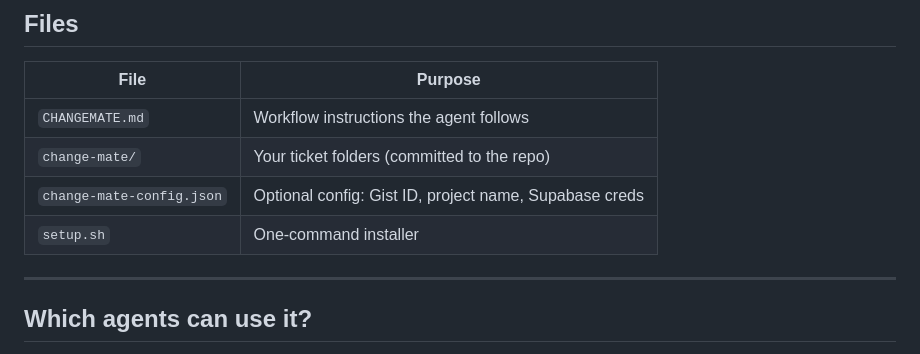
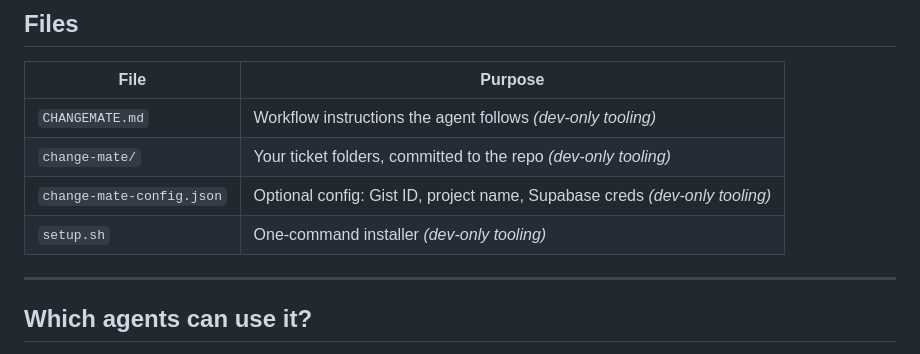
Before and after one commit to allavallc/change-mate, a Markdown page: README.md, the part around the change. GitHub-like rendering.

```diff
--- a/README.md
+++ b/README.md
@@ -198,10 +198,10 @@ If `CHANGEMATE_GITHUB_TOKEN` is not set or `change-mate-config.json` has no `gis
 
 | File | Purpose |
 |---|---|
-| `CHANGEMATE.md` | Workflow instructions the agent follows |
-| `change-mate/` | Your ticket folders (committed to the repo) |
-| `change-mate-config.json` | Optional config: Gist ID, project name, Supabase creds |
-| `setup.sh` | One-command installer |
+| `CHANGEMATE.md` | Workflow instructions the agent follows *(dev-only tooling)* |
+| `change-mate/` | Your ticket folders, committed to the repo *(dev-only tooling)* |
+| `change-mate-config.json` | Optional config: Gist ID, project name, Supabase creds *(dev-only tooling)* |
+| `setup.sh` | One-command installer *(dev-only tooling)* |
 
 ---
 
```
Also changed, not shown: CHANGEMATE.md (+27 -0 lines), change-mate/done/CM-048-1777056055.md (renamed from change-mate/in-progress/CM-048-1777056055.md, +5 -2 lines).
